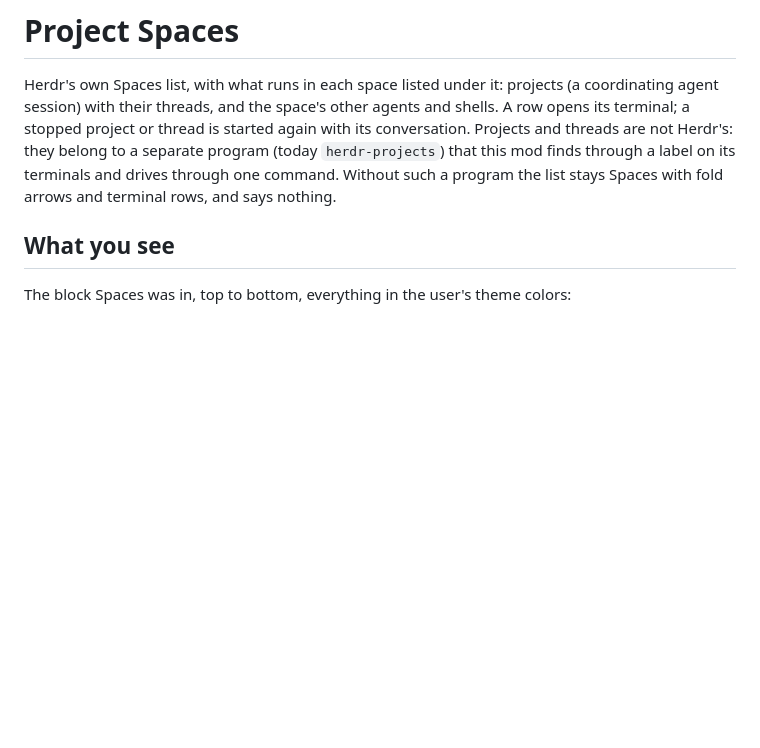
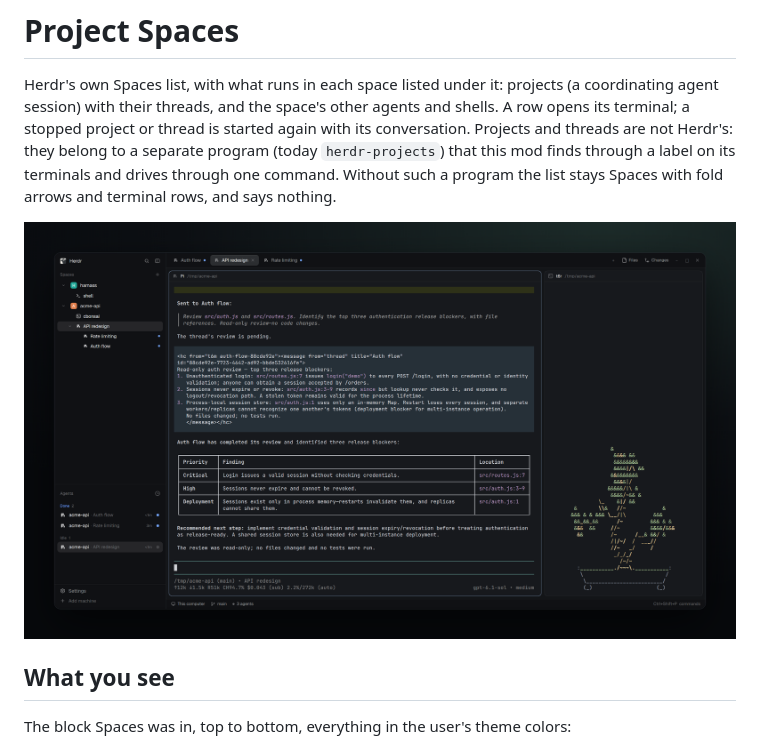
Before and after one commit to ingur/herdr-project-spaces, a Markdown page: RECIPE.md, the part around the change. GitHub-like rendering; pictures changed too: preview.png (added); blank space fills up the shorter version.

```diff
--- a/RECIPE.md
+++ b/RECIPE.md
@@ -1,6 +1,8 @@
 # Project Spaces
 
 Herdr's own Spaces list, with what runs in each space listed under it: projects (a coordinating agent session) with their threads, and the space's other agents and shells. A row opens its terminal; a stopped project or thread is started again with its conversation. Projects and threads are not Herdr's: they belong to a separate program (today `herdr-projects`) that this mod finds through a label on its terminals and drives through one command. Without such a program the list stays Spaces with fold arrows and terminal rows, and says nothing.
+
+![Project Spaces](preview.png)
 
 ## What you see
 
```
Also changed, not shown: README.md (+2 -0 lines).
